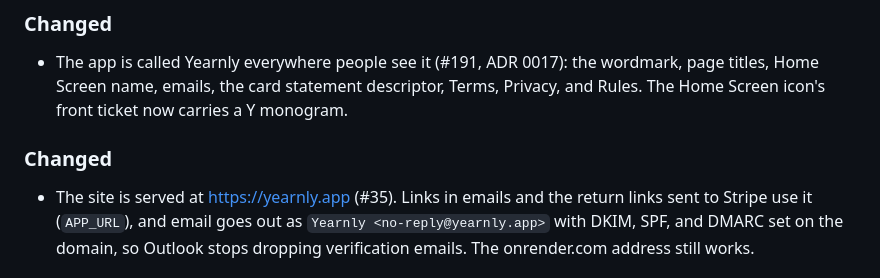
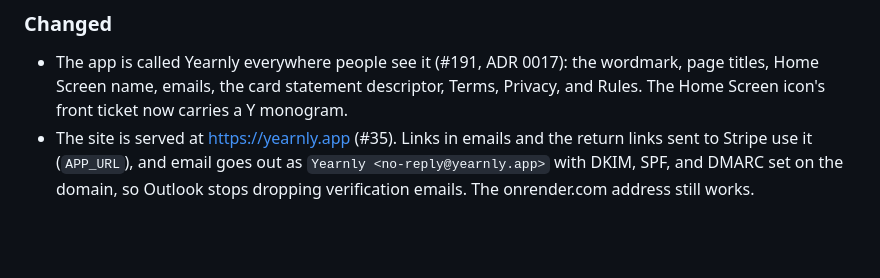
Before and after one commit to eareszka/pay-my-bill, a Markdown page: CHANGELOG.md, the part around the change. Rendered like a GitHub page; blank space fills up the shorter version.

Commit message:
docs: merge the duplicate Changed heading
Co-Authored-By: Claude Opus 5.5 <noreply@anthropic.com>

```diff
--- a/CHANGELOG.md
+++ b/CHANGELOG.md
@@ -5,8 +5,6 @@ All notable changes to this project are documented here. The format follows [Kee
 ## [Unreleased]
 ### Changed
 - The app is called Yearnly everywhere people see it (#191, ADR 0017): the wordmark, page titles, Home Screen name, emails, the card statement descriptor, Terms, Privacy, and Rules. The Home Screen icon's front ticket now carries a Y monogram.
-
-### Changed
 - The site is served at https://yearnly.app (#35). Links in emails and the return links sent to Stripe use it (`APP_URL`), and email goes out as `Yearnly <no-reply@yearnly.app>` with DKIM, SPF, and DMARC set on the domain, so Outlook stops dropping verification emails. The onrender.com address still works.
 
 ### Documentation
```
